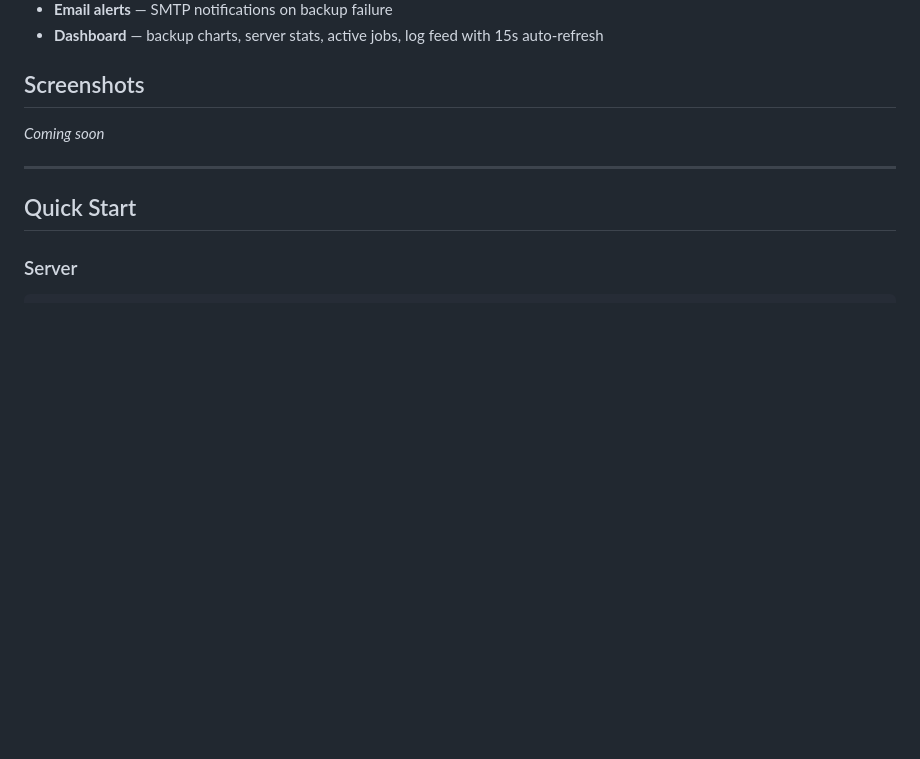
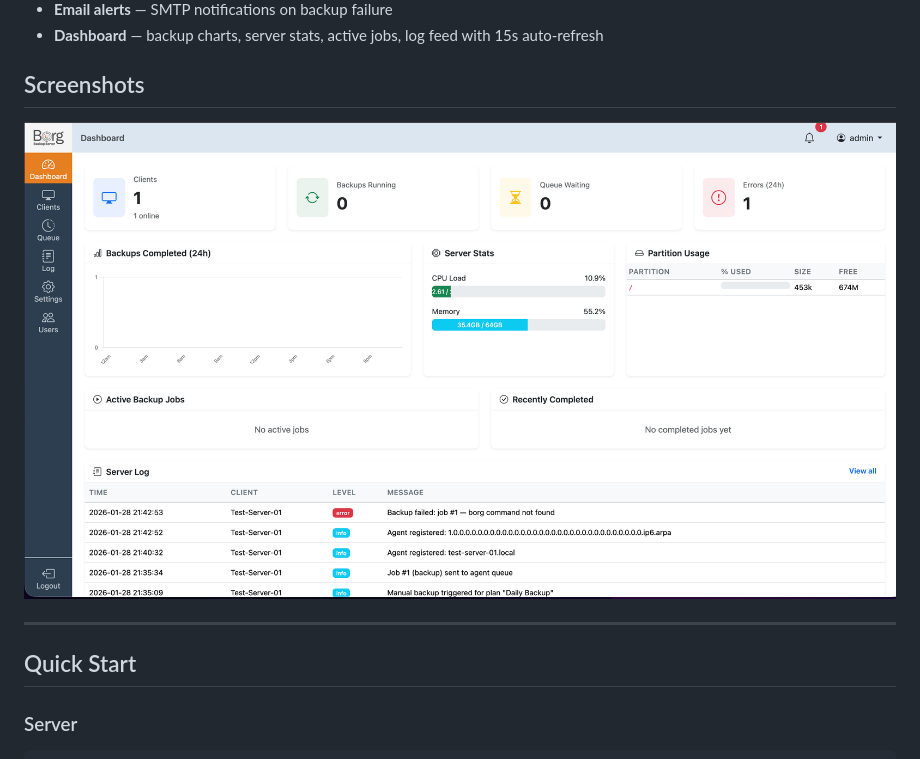
Before and after one commit to birhantprkc/borgbackupserver, a Markdown page: README.md, the part around the change. Drawn GitHub-style; pictures changed too: docs/images/dashboard.png (added); blank space fills up the shorter version.

```diff
--- a/README.md
+++ b/README.md
@@ -21,7 +21,7 @@ A self-hosted web application for centrally managing [BorgBackup](https://borgba
 
 ## Screenshots
 
-*Coming soon*
+![Dashboard](docs/images/dashboard.png)
 
 ---
 
```
Also changed, not shown: 14 other files.
